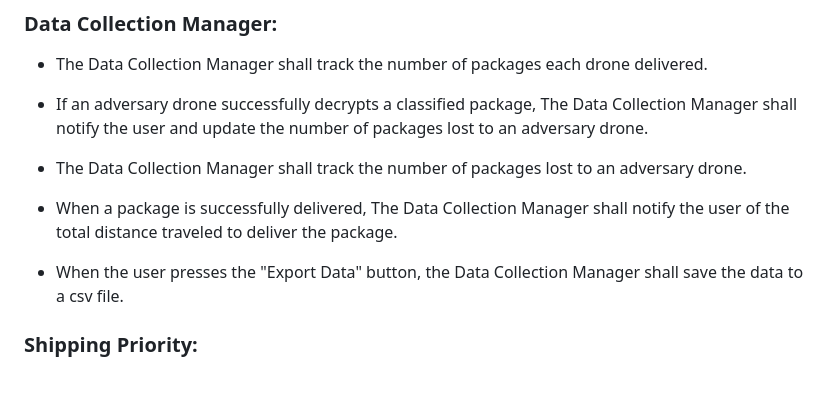
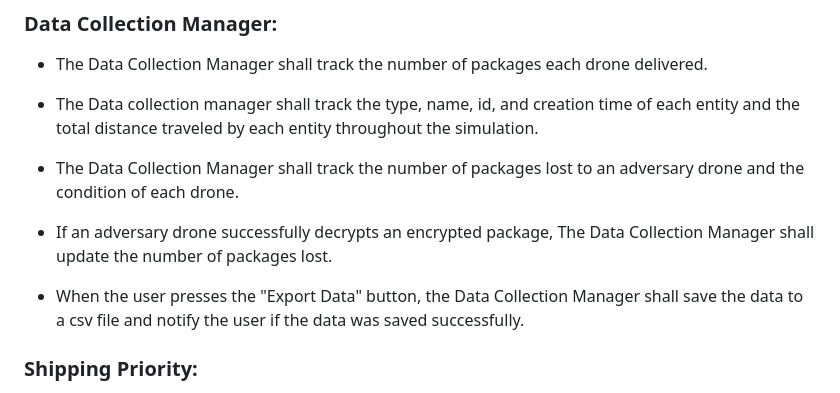
Before and after one commit to zachasn/team-001-51-finalproject, a Markdown page: README.md, the part around the change. GitHub-like rendering.

Commit message:
Update README.md
Updated data Collection requirements

```diff
--- a/README.md
+++ b/README.md
@@ -41,13 +41,13 @@ thoughtful integration of data handling, system design, and user experience cons
 
 * The Data Collection Manager shall track the number of packages each drone delivered.
 
-* If an adversary drone successfully decrypts a classified package, The Data Collection Manager shall notify the user and update the number of packages lost to an adversary drone.
+* The Data collection manager shall track the type, name, id, and creation time of each entity and the total distance traveled by each entity throughout the simulation.
 
-* The Data Collection Manager shall track the number of packages lost to an adversary drone.
+* The Data Collection Manager shall track the number of packages lost to an adversary drone and the condition of each drone.
 
-* When a package is successfully delivered, The Data Collection Manager shall notify the user of the total distance traveled to deliver the package.
+* If an adversary drone successfully decrypts an encrypted package, The Data Collection Manager shall update the number of packages lost.
 
-* When the user presses the "Export Data" button, the Data Collection Manager shall save the data to a csv file.
+* When the user presses the "Export Data" button, the Data Collection Manager shall save the data to a csv file and notify the user if the data was saved successfully.
 
 ### Shipping Priority:
 
```
